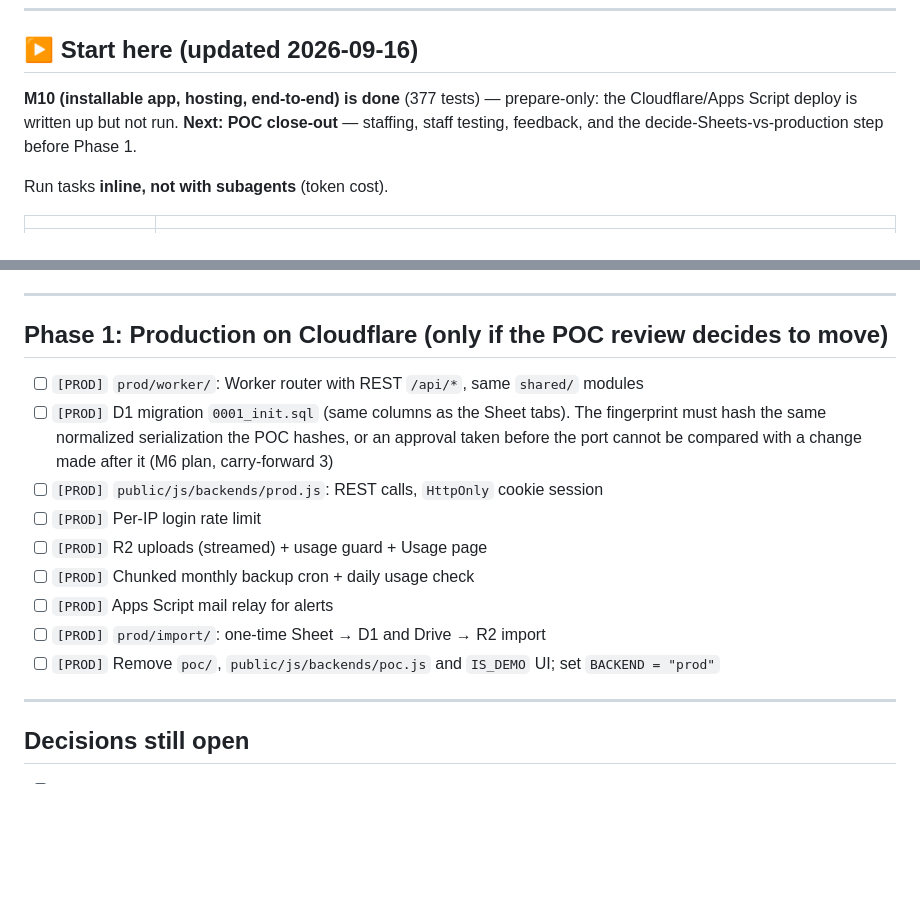
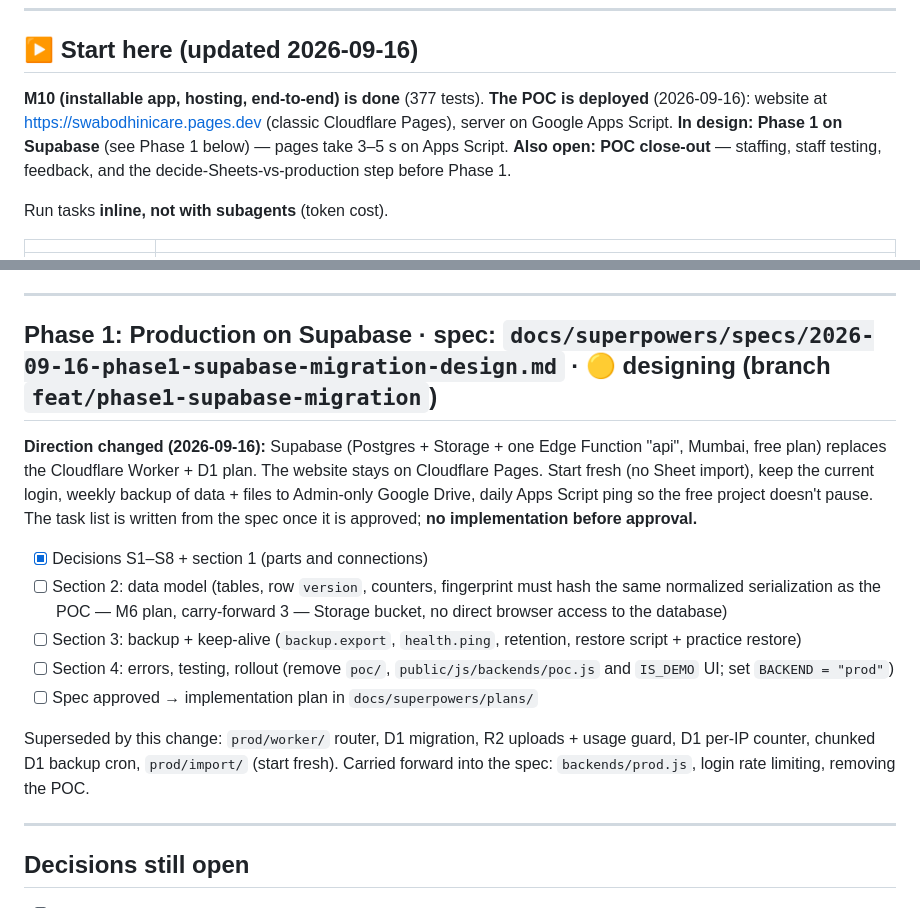
Before and after one commit to VickyAbishek/SwabodhiniCare, a Markdown page: TODO.md, 2 parts joined by grey strips. GitHub-like rendering; blank space fills up the shorter version.

Commit message:
docs: Supabase design — pausing keep-alive, speed targets, TODO direction change
Co-Authored-By: Claude Opus 5 <noreply@anthropic.com>

```diff
--- a/TODO.md
+++ b/TODO.md
@@ -9,7 +9,7 @@ Status: `[x]` done · `[~]` in progress · `[ ]` not started. Each milestone get
 
 ## ▶ Start here (updated 2026-09-16)
 
-**M10 (installable app, hosting, end-to-end) is done** (377 tests) — prepare-only: the Cloudflare/Apps Script deploy is written up but not run. **Next: POC close-out** — staffing, staff testing, feedback, and the decide-Sheets-vs-production step before Phase 1.
+**M10 (installable app, hosting, end-to-end) is done** (377 tests). **The POC is deployed** (2026-09-16): website at https://swabodhinicare.pages.dev (classic Cloudflare Pages), server on Google Apps Script. **In design: Phase 1 on Supabase** (see Phase 1 below) — pages take 3–5 s on Apps Script. **Also open: POC close-out** — staffing, staff testing, feedback, and the decide-Sheets-vs-production step before Phase 1.
 
 Run tasks **inline, not with subagents** (token cost).
 
@@ -132,17 +132,17 @@ Run tasks **inline, not with subagents** (token cost).
 
 ---
 
-## Phase 1: Production on Cloudflare (only if the POC review decides to move)
+## Phase 1: Production on Supabase · spec: `docs/superpowers/specs/2026-09-16-phase1-supabase-migration-design.md` · 🟡 designing (branch `feat/phase1-supabase-migration`)
 
-- [ ] `[PROD]` `prod/worker/`: Worker router with REST `/api/*`, same `shared/` modules
-- [ ] `[PROD]` D1 migration `0001_init.sql` (same columns as the Sheet tabs). The fingerprint must hash the same normalized serialization the POC hashes, or an approval taken before the port cannot be compared with a change made after it (M6 plan, carry-forward 3)
-- [ ] `[PROD]` `public/js/backends/prod.js`: REST calls, `HttpOnly` cookie session
-- [ ] `[PROD]` Per-IP login rate limit
-- [ ] `[PROD]` R2 uploads (streamed) + usage guard + Usage page
-- [ ] `[PROD]` Chunked monthly backup cron + daily usage check
-- [ ] `[PROD]` Apps Script mail relay for alerts
-- [ ] `[PROD]` `prod/import/`: one-time Sheet → D1 and Drive → R2 import
-- [ ] `[PROD]` Remove `poc/`, `public/js/backends/poc.js` and `IS_DEMO` UI; set `BACKEND = "prod"`
+**Direction changed (2026-09-16):** Supabase (Postgres + Storage + one Edge Function "api", Mumbai, free plan) replaces the Cloudflare Worker + D1 plan. The website stays on Cloudflare Pages. Start fresh (no Sheet import), keep the current login, weekly backup of data + files to Admin-only Google Drive, daily Apps Script ping so the free project doesn't pause. The task list is written from the spec once it is approved; **no implementation before approval.**
+
+- [x] Decisions S1–S8 + section 1 (parts and connections)
+- [ ] Section 2: data model (tables, row `version`, counters, fingerprint must hash the same normalized serialization as the POC — M6 plan, carry-forward 3 — Storage bucket, no direct browser access to the database)
+- [ ] Section 3: backup + keep-alive (`backup.export`, `health.ping`, retention, restore script + practice restore)
+- [ ] Section 4: errors, testing, rollout (remove `poc/`, `public/js/backends/poc.js` and `IS_DEMO` UI; set `BACKEND = "prod"`)
+- [ ] Spec approved → implementation plan in `docs/superpowers/plans/`
+
+Superseded by this change: `prod/worker/` router, D1 migration, R2 uploads + usage guard, D1 per-IP counter, chunked D1 backup cron, `prod/import/` (start fresh). Carried forward into the spec: `backends/prod.js`, login rate limiting, removing the POC.
 
 ---
 
```
Also changed, not shown: 1 other file.
